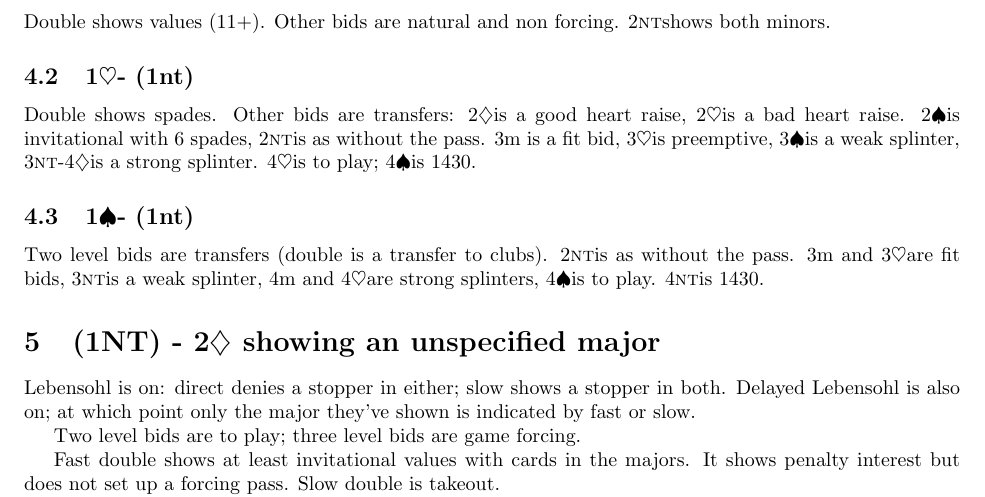
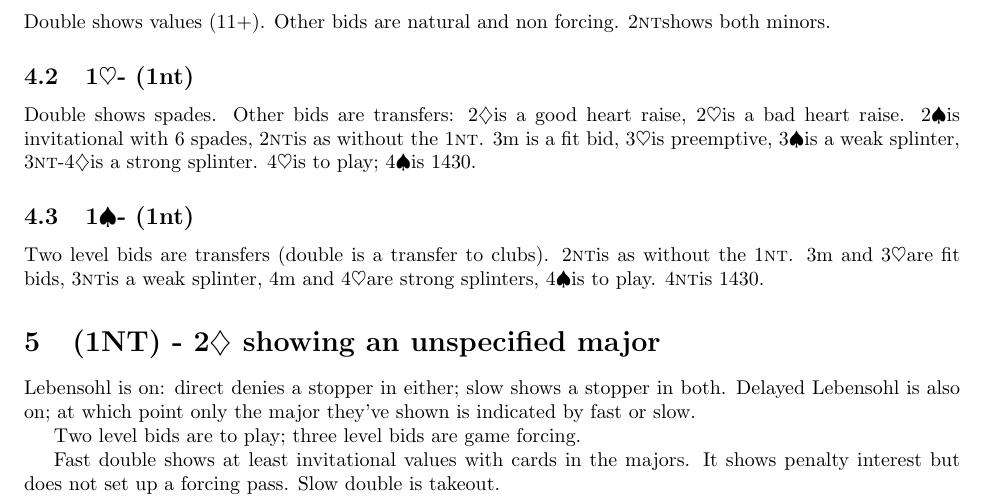
Before and after one commit to rwbarton/orcish-club, a LaTeX document (FISU-defensive-methods.tex): part of page 6 of 6, cut so that both start at the same text. Compiled offline with pdfLaTeX.

Commit message:
Change to FISU methods.

```diff
--- a/FISU-defensive-methods.tex
+++ b/FISU-defensive-methods.tex
@@ -324,10 +324,10 @@ Bids at the four level by either of us are natural. 4\nt is a giant two suiter.
 Double shows values (11+).  Other bids are natural and non forcing.  2\nt shows both minors.
 
 \subsection{1\h - (1\nt)}
-Double shows spades.  Other bids are transfers: 2\d is a good heart raise, 2\h is a bad heart raise.  2\s is invitational with 6 spades, 2\nt is as without the pass.  3m is a fit bid, 3\h is preemptive, 3\s is a weak splinter, 3\nt-4\d is a strong splinter.  4\h is to play; 4\s is 1430.
+Double shows spades.  Other bids are transfers: 2\d is a good heart raise, 2\h is a bad heart raise.  2\s is invitational with 6 spades, 2\nt is as without the 1\nt.  3m is a fit bid, 3\h is preemptive, 3\s is a weak splinter, 3\nt-4\d is a strong splinter.  4\h is to play; 4\s is 1430.
 
 \subsection{1\s - (1\nt)}
-Two level bids are transfers (double is a transfer to clubs).  2\nt is as without the pass.  3m and 3\h are fit bids, 3\nt is a weak splinter, 4m and 4\h are strong splinters, 4\s is to play.  4\nt is 1430.
+Two level bids are transfers (double is a transfer to clubs).  2\nt is as without the 1\nt.  3m and 3\h are fit bids, 3\nt is a weak splinter, 4m and 4\h are strong splinters, 4\s is to play.  4\nt is 1430.
 
 \section{(1NT) - 2\d\ showing an unspecified major}
 Lebensohl is on: direct denies a stopper in either; slow shows a stopper in both.  Delayed Lebensohl is also on; at which point only the major they've shown is indicated by fast or slow.
```
